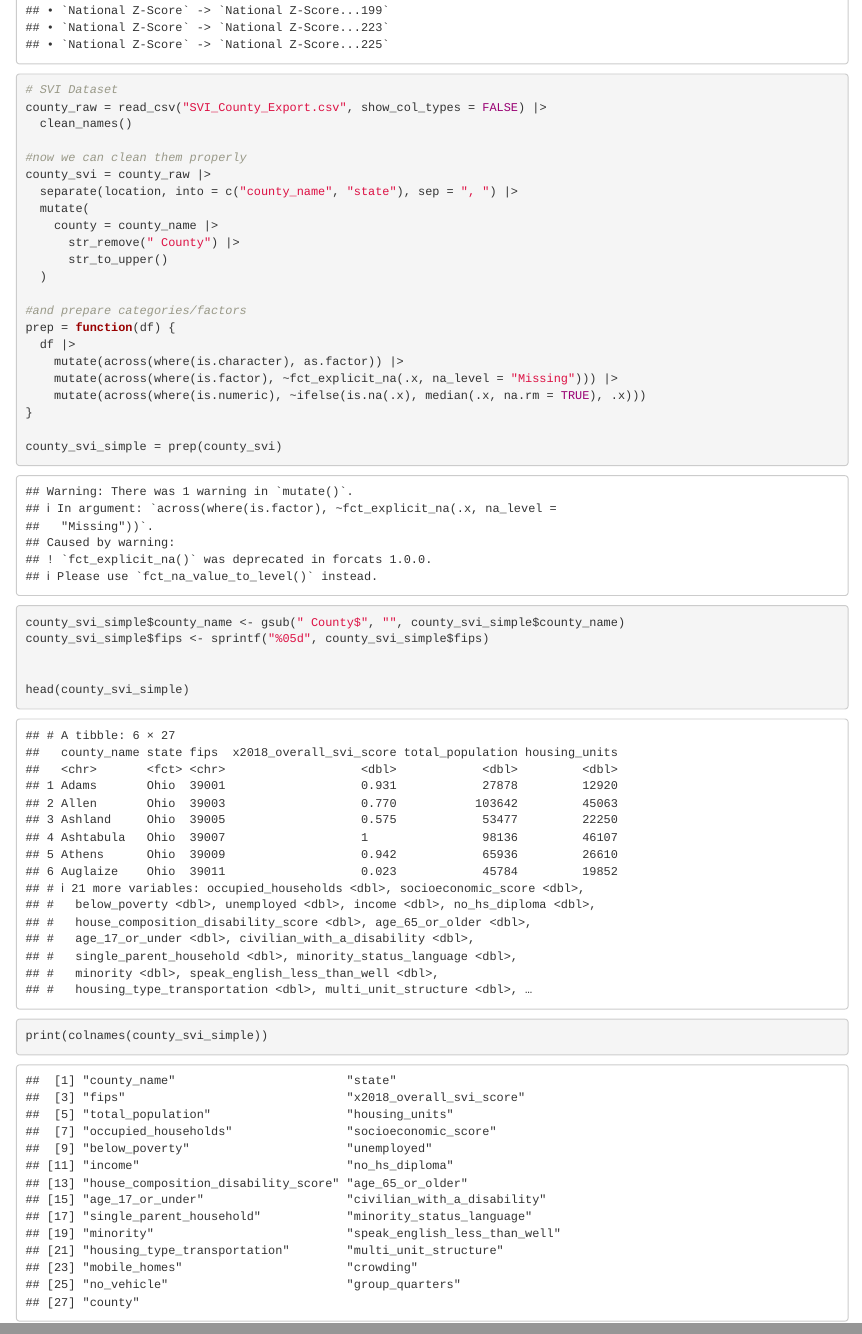
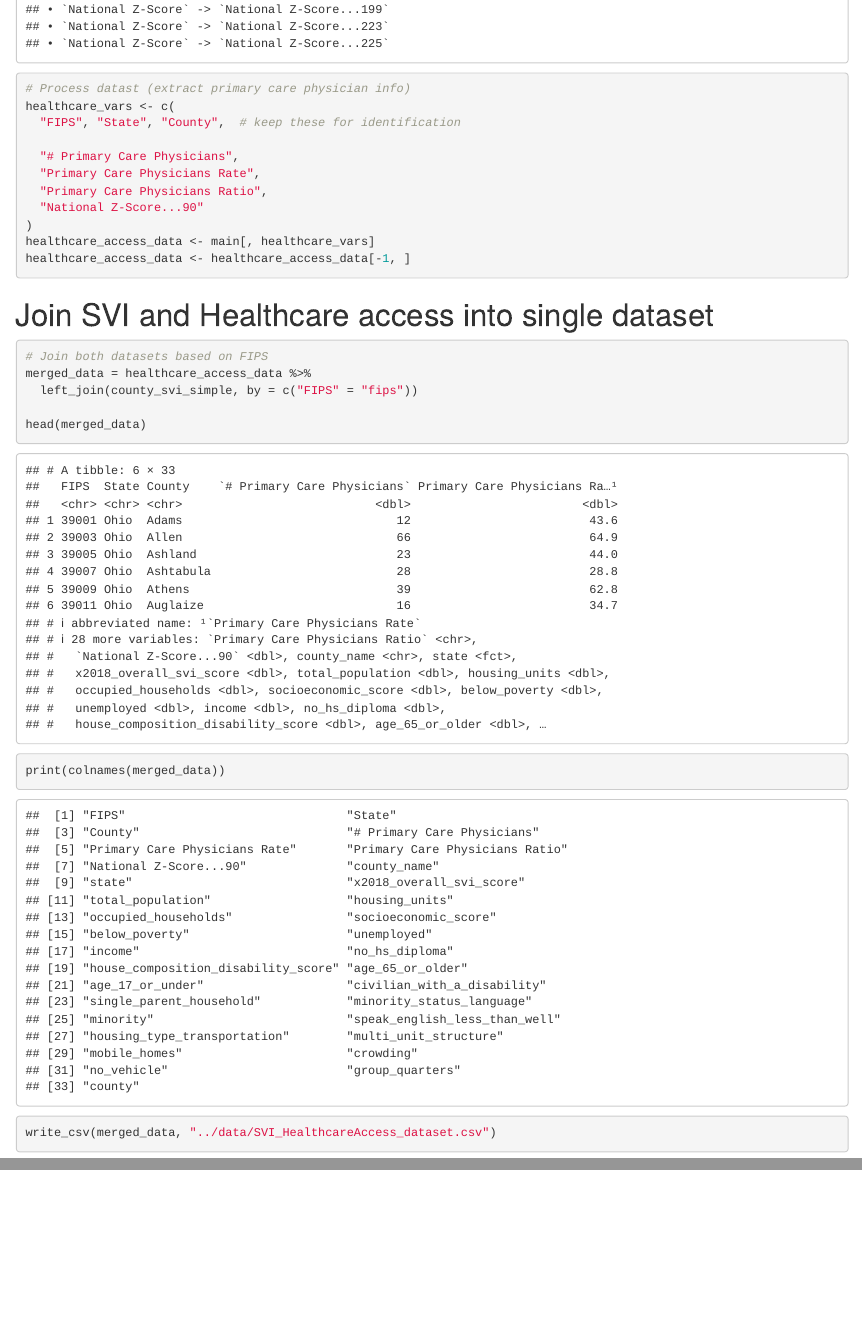
Before and after one commit to angelaw6/PUBHLTH-5015-Final-Project, an R Markdown document (scripts/cleaning datasets.Rmd): the page in a window 1100 px wide, from 1510 px down before the commit and from 2180 px down after it, so that both start at the same text, and a second part further down, joined at a grey line. Rendered offline with R 4.5, knitr and Pandoc, with nearby package versions; column names are cleaned by a stand-in for the janitor package.

Commit message:
Finish cleaning dataset script

````diff
--- a/scripts/cleaning datasets.Rmd
+++ b/scripts/cleaning datasets.Rmd
@@ -26,8 +19,8 @@ main <- read_excel("data/2025 County Health Rankings Ohio Data - v3.xlsx",
-# SVI Dataset
-county_raw = read_csv("SVI_County_Export.csv", show_col_types = FALSE) |>
+# Load SVI Dataset
+county_raw = read_csv("../data/SVI_County_Export.csv", show_col_types = FALSE) |>
   clean_names()
 
-#now we can clean them properly
+# Cleaning SVI Dataset
 county_svi = county_raw |>
   separate(location, into = c("county_name", "state"), sep = ", ") |>
   mutate(
@@ -35,8 +28,6 @@ county_svi = county_raw |>
       str_remove(" County") |>
       str_to_upper()
   )
-
-#and prepare categories/factors
 prep = function(df) {
   df |>
     mutate(across(where(is.character), as.factor)) |>
@@ -51,5 +49,25 @@ county_svi_simple$fips <- sprintf("%05d", county_svi_simple$fips)
 
-head(county_svi_simple)
-print(colnames(county_svi_simple))
+# Process datast (extract primary care physician info)
+healthcare_vars <- c(
+  "FIPS", "State", "County",  # keep these for identification
+
+  "# Primary Care Physicians",
+  "Primary Care Physicians Rate",
+  "Primary Care Physicians Ratio",
+  "National Z-Score...90"
+)
+healthcare_access_data <- main[, healthcare_vars]
+healthcare_access_data <- healthcare_access_data[-1, ]
+```
+
+# Join SVI and Healthcare access into single dataset
+```{r}
+# Join both datasets based on FIPS
+merged_data = healthcare_access_data %>%
+  left_join(county_svi_simple, by = c("FIPS" = "fips"))
+
+head(merged_data)
+print(colnames(merged_data))
+write_csv(merged_data, "../data/SVI_HealthcareAccess_dataset.csv")
 
 ```
````
Also changed, not shown: scripts/cleaning datasets.Rmd (16 more changed lines).
